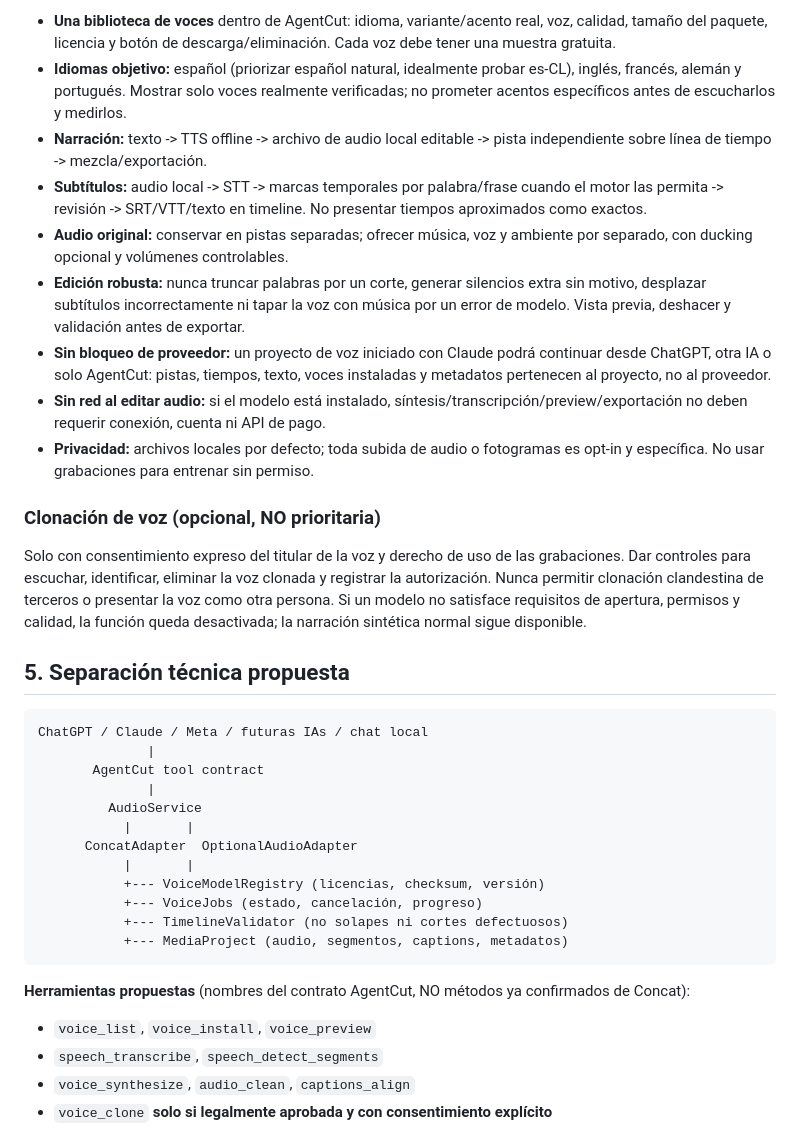
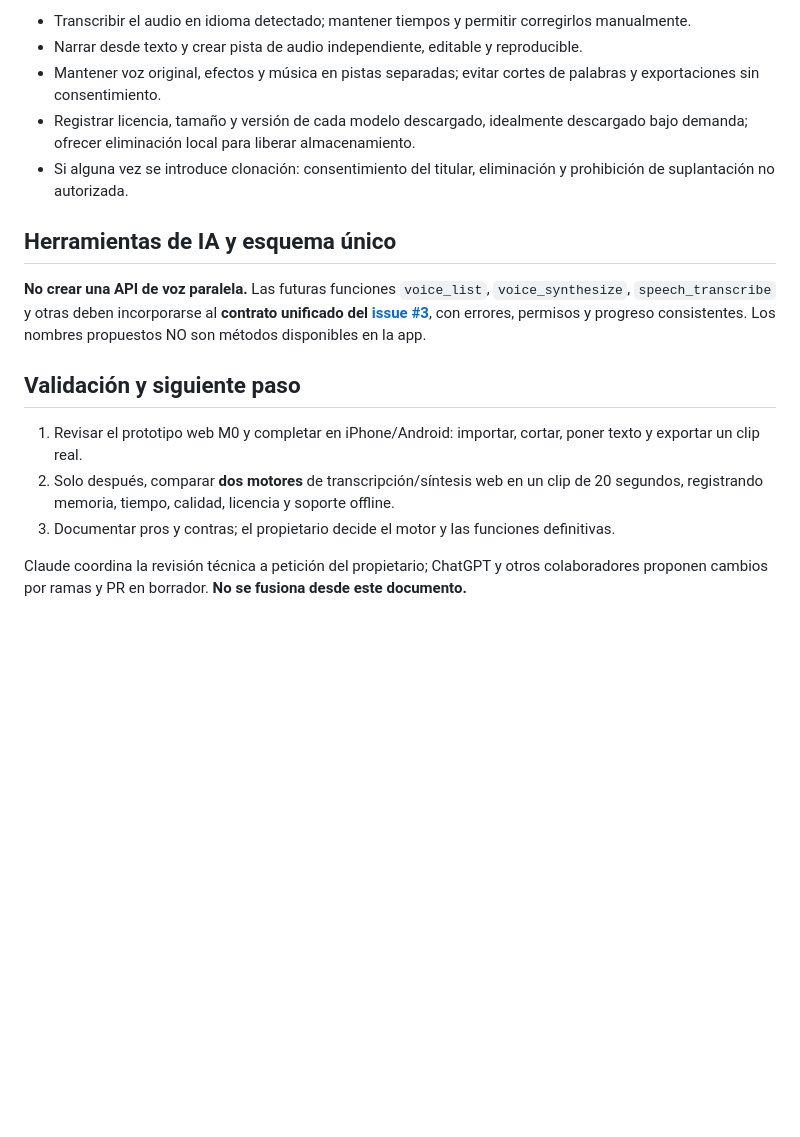
Before and after one commit to Os-WHGo/Wivra, a Markdown page: docs/VOICE_OPEN_SOURCE_POLICY.md, the part around one of its changes. Rendered like a GitHub page; blank space fills up the shorter version.

````diff
--- a/docs/VOICE_OPEN_SOURCE_POLICY.md
+++ b/docs/VOICE_OPEN_SOURCE_POLICY.md
@@ -41,38 +36,19 @@ Documentación de referencia:
 
-- **Una biblioteca de voces** dentro de AgentCut: idioma, variante/acento real, voz, calidad, tamaño del paquete, licencia y botón de descarga/eliminación. Cada voz debe tener una muestra gratuita.
-- **Idiomas objetivo:** español (priorizar español natural, idealmente probar es-CL), inglés, francés, alemán y portugués. Mostrar solo voces realmente verificadas; no prometer acentos específicos antes de escucharlos y medirlos.
-- **Narración:** texto -> TTS offline -> archivo de audio local editable -> pista independiente sobre línea de tiempo -> mezcla/exportación.
-- **Subtítulos:** audio local -> STT -> marcas temporales por palabra/frase cuando el motor las permita -> revisión -> SRT/VTT/texto en timeline. No presentar tiempos aproximados como exactos.
-- **Audio original:** conservar en pistas separadas; ofrecer música, voz y ambiente por separado, con ducking opcional y volúmenes controlables.
-- **Edición robusta:** nunca truncar palabras por un corte, generar silencios extra sin motivo, desplazar subtítulos incorrectamente ni tapar la voz con música por un error de modelo. Vista previa, deshacer y validación antes de exportar.
-- **Sin bloqueo de proveedor:** un proyecto de voz iniciado con Claude podrá continuar desde ChatGPT, otra IA o solo AgentCut: pistas, tiempos, texto, voces instaladas y metadatos pertenecen al proyecto, no al proveedor.
-- **Sin red al editar audio:** si el modelo está instalado, síntesis/transcripción/preview/exportación no deben requerir conexión, cuenta ni API de pago.
-- **Privacidad:** archivos locales por defecto; toda subida de audio o fotogramas es opt-in y específica. No usar grabaciones para entrenar sin permiso.
+- Transcribir el audio en idioma detectado; mantener tiempos y permitir corregirlos manualmente.
+- Narrar desde texto y crear pista de audio independiente, editable y reproducible.
+- Mantener voz original, efectos y música en pistas separadas; evitar cortes de palabras y exportaciones sin consentimiento.
+- Registrar licencia, tamaño y versión de cada modelo descargado, idealmente descargado bajo demanda; ofrecer eliminación local para liberar almacenamiento.
+- Si alguna vez se introduce clonación: consentimiento del titular, eliminación y prohibición de suplantación no autorizada.
 
-### Clonación de voz (opcional, NO prioritaria)
+## Herramientas de IA y esquema único
 
-Solo con consentimiento expreso del titular de la voz y derecho de uso de las grabaciones. Dar controles para escuchar, identificar, eliminar la voz clonada y registrar la autorización. Nunca permitir clonación clandestina de terceros o presentar la voz como otra persona. Si un modelo no satisface requisitos de apertura, permisos y calidad, la función queda desactivada; la narración sintética normal sigue disponible.
+**No crear una API de voz paralela.** Las futuras funciones `voice_list`, `voice_synthesize`, `speech_transcribe` y otras deben incorporarse al **contrato unificado del [issue #3](https://github.com/Os-WHGo/agentcut/issues/3)**, con errores, permisos y progreso consistentes. Los nombres propuestos NO son métodos disponibles en la app.
 
-## 5. Separación técnica propuesta
+## Validación y siguiente paso
 
-```
-ChatGPT / Claude / Meta / futuras IAs / chat local
-              |
-       AgentCut tool contract
-              |
-         AudioService
-           |       |
-      ConcatAdapter  OptionalAudioAdapter
-           |       |
-           +--- VoiceModelRegistry (licencias, checksum, versión)
-           +--- VoiceJobs (estado, cancelación, progreso)
-           +--- TimelineValidator (no solapes ni cortes defectuosos)
-           +--- MediaProject (audio, segmentos, captions, metadatos)
-```
+1. Revisar el prototipo web M0 y completar en iPhone/Android: importar, cortar, poner texto y exportar un clip real.
+2. Solo después, comparar **dos motores** de transcripción/síntesis web en un clip de 20 segundos, registrando memoria, tiempo, calidad, licencia y soporte offline.
+3. Documentar pros y contras; el propietario decide el motor y las funciones definitivas.
 
-**Herramientas propuestas** (nombres del contrato AgentCut, NO métodos ya confirmados de Concat):
-- `voice_list`, `voice_install`, `voice_preview`
-- `speech_transcribe`, `speech_detect_segments`
-- `voice_synthesize`, `audio_clean`, `captions_align`
-- `voice_clone` **solo si legalmente aprobada y con consentimiento explícito**
+Claude coordina la revisión técnica a petición del propietario; ChatGPT y otros colaboradores proponen cambios por ramas y PR en borrador. **No se fusiona desde este documento.**
 
````
Also changed, not shown: other parts of docs/VOICE_OPEN_SOURCE_POLICY.md (+24 -55 lines).
